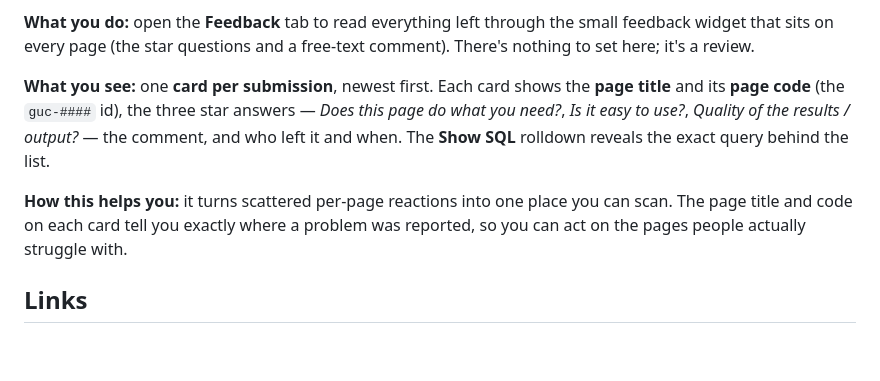
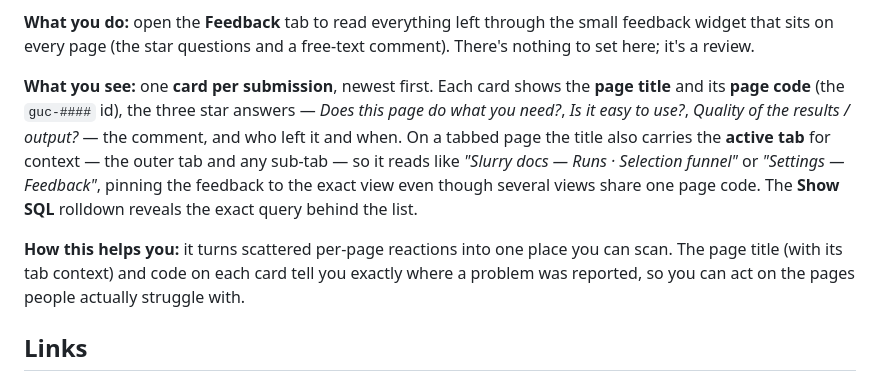
Before and after one commit to Underwoodt/gov-uk-corpus, a Markdown page: docs/journeys/admin-systems-administration.md, the part around the change. Drawn GitHub-style; blank space fills up the shorter version.

Commit message:
Admin doc: note the active-tab context in the Feedback card title
Co-Authored-By: Claude Opus 4.8 <noreply@anthropic.com>

```diff
--- a/docs/journeys/admin-systems-administration.md
+++ b/docs/journeys/admin-systems-administration.md
@@ -134,11 +134,14 @@ it's a review.
 **What you see:** one **card per submission**, newest first. Each card shows the **page title** and
 its **page code** (the `guc-####` id), the three star answers — *Does this page do what you need?*,
 *Is it easy to use?*, *Quality of the results / output?* — the comment, and who left it and when.
-The **Show SQL** rolldown reveals the exact query behind the list.
+On a tabbed page the title also carries the **active tab** for context — the outer tab and any
+sub-tab — so it reads like *"Slurry docs — Runs · Selection funnel"* or *"Settings — Feedback"*,
+pinning the feedback to the exact view even though several views share one page code. The
+**Show SQL** rolldown reveals the exact query behind the list.
 
 **How this helps you:** it turns scattered per-page reactions into one place you can scan. The page
-title and code on each card tell you exactly where a problem was reported, so you can act on the
-pages people actually struggle with.
+title (with its tab context) and code on each card tell you exactly where a problem was reported, so
+you can act on the pages people actually struggle with.
 
 ## Links
 
```
